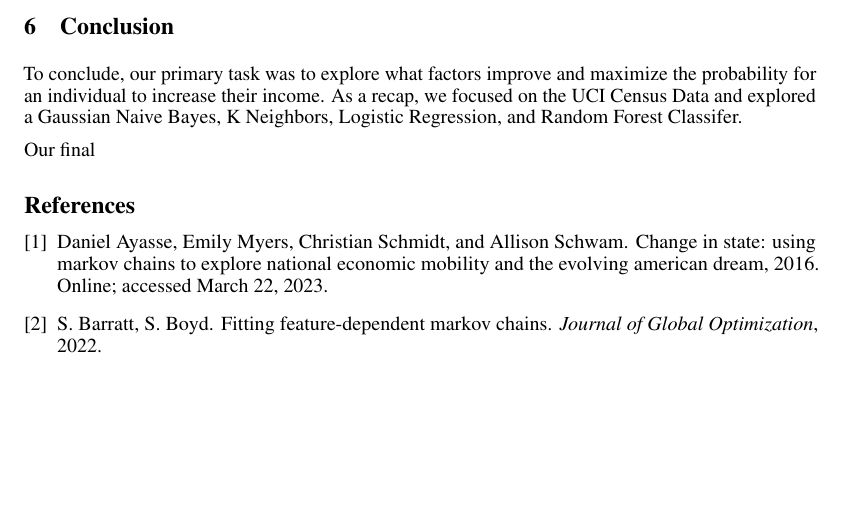
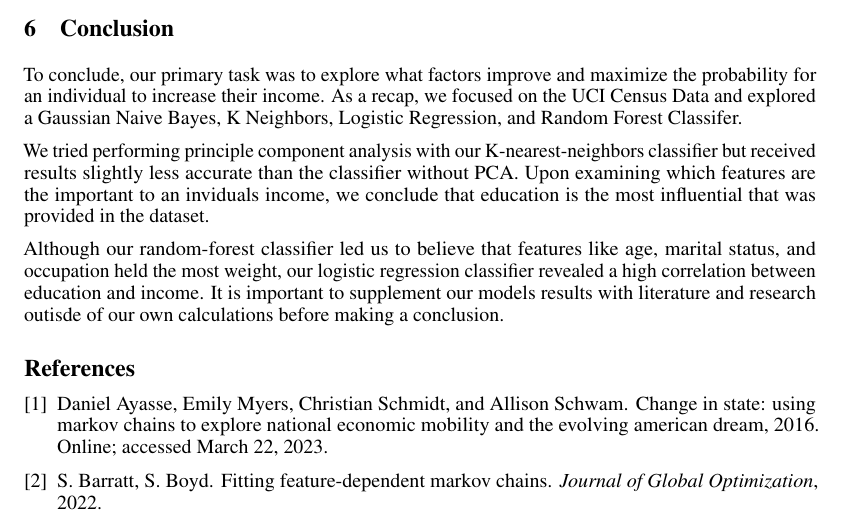
Before and after one commit to PranithKoppula7/probabilistic-income-maximization, a LaTeX document (report/final_report.tex): part of page 6 of 6 before the commit and part of page 6 of 7 after it, cut so that both start at the same text, the shorter picture padded with empty space. Compiled offline with pdfLaTeX.

Commit message:
conclusion not done but basic start

```diff
--- a/report/final_report.tex
+++ b/report/final_report.tex
@@ -194,7 +194,11 @@ Then we want to wrap up our findings and write a final report. We are hoping tha
 
 To conclude, our primary task was to explore what factors improve and maximize the probability for an individual to increase their income. As a recap, we focused on the UCI Census Data and explored a Gaussian Naive Bayes, K Neighbors, Logistic Regression, and Random Forest Classifer.
 
-Our final
+We tried performing principle component analysis with our K-nearest-neighbors classifier but received results slightly less accurate than the classifier without PCA. Upon examining which features are the important to an inviduals income, we conclude that education is the most influential that was provided in the dataset.
+
+Although our random-forest classifier led us to believe that features like age, marital status, and occupation held the most weight, our logistic regression classifier revealed a high correlation between education and income. It is important to supplement our models results with literature and research outisde of our own calculations before making a conclusion.
+
+
 
 \bibliographystyle{plain}
 \bibliography{ref}
```
Also changed, not shown: report/final_report.pdf, 1 other file.
